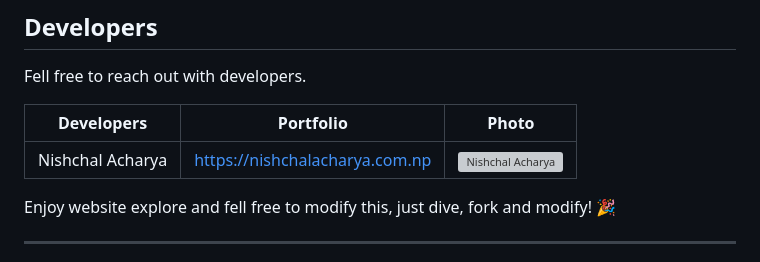
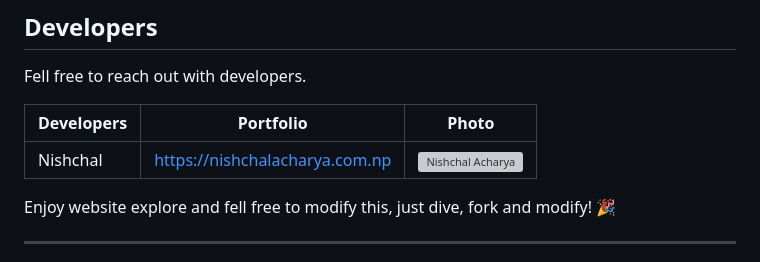
Before and after one commit to Nischal-Acharya/Full-School-Website, a Markdown page: README.md, the part around the change. GitHub-like rendering; grey boxes are pictures that could not be loaded.

```diff
--- a/README.md
+++ b/README.md
@@ -89,7 +89,7 @@ Fell free to reach out with developers.
 
 | Developers         | Portfolio                                  | Photo |
 | ----------------- | ------------------------------------------ |-------|
-| Nishchal Acharya  | [https://nishchalacharya.com.np](https://nishchalacharya.com.np)  | <img src="https://nishchalacharya.com.np/img/hero.png" alt="Nishchal Acharya" width="100"/> |
+| Nishchal  | [https://nishchalacharya.com.np](https://nishchalacharya.com.np)  | <img src="https://nishchalacharya.com.np/img/hero.png" alt="Nishchal Acharya" width="100"/> |
 
 Enjoy website explore and fell free to modify this, just dive, fork and modify! 🎉
 
```
